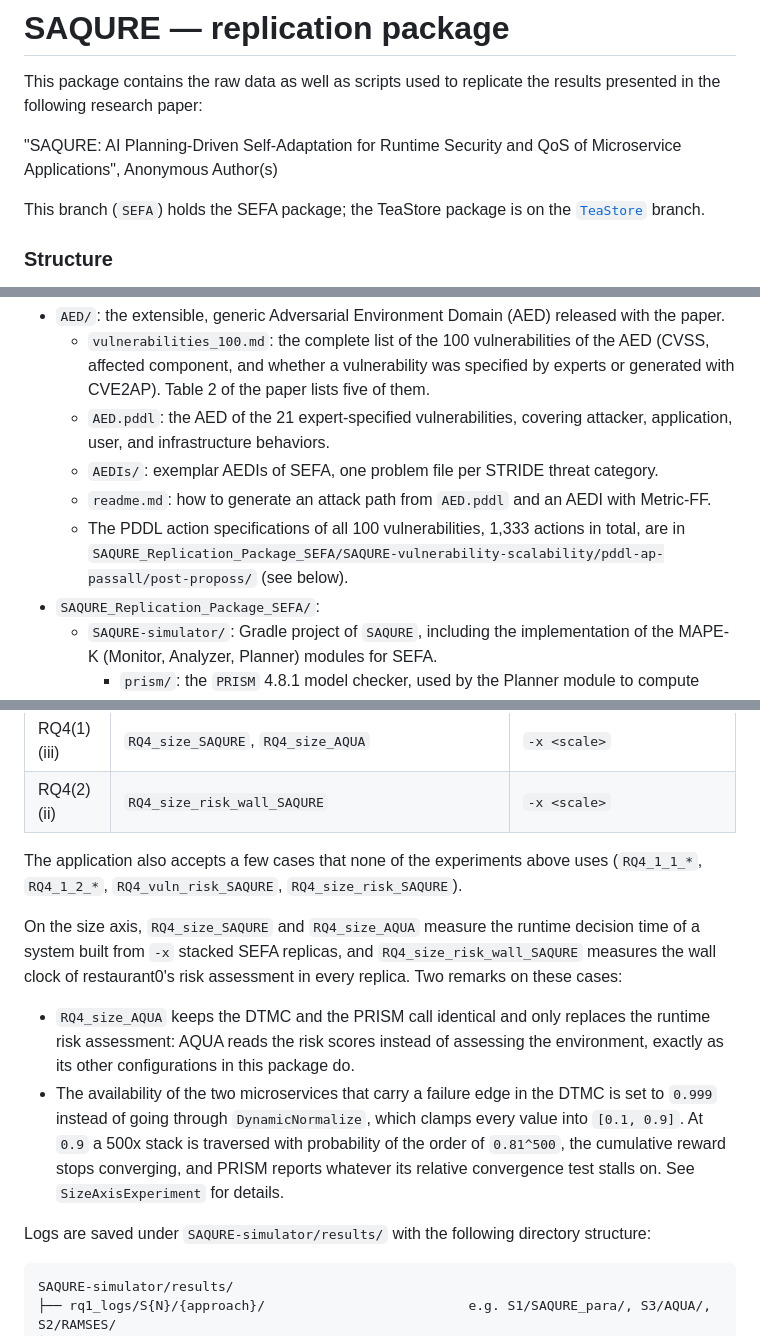
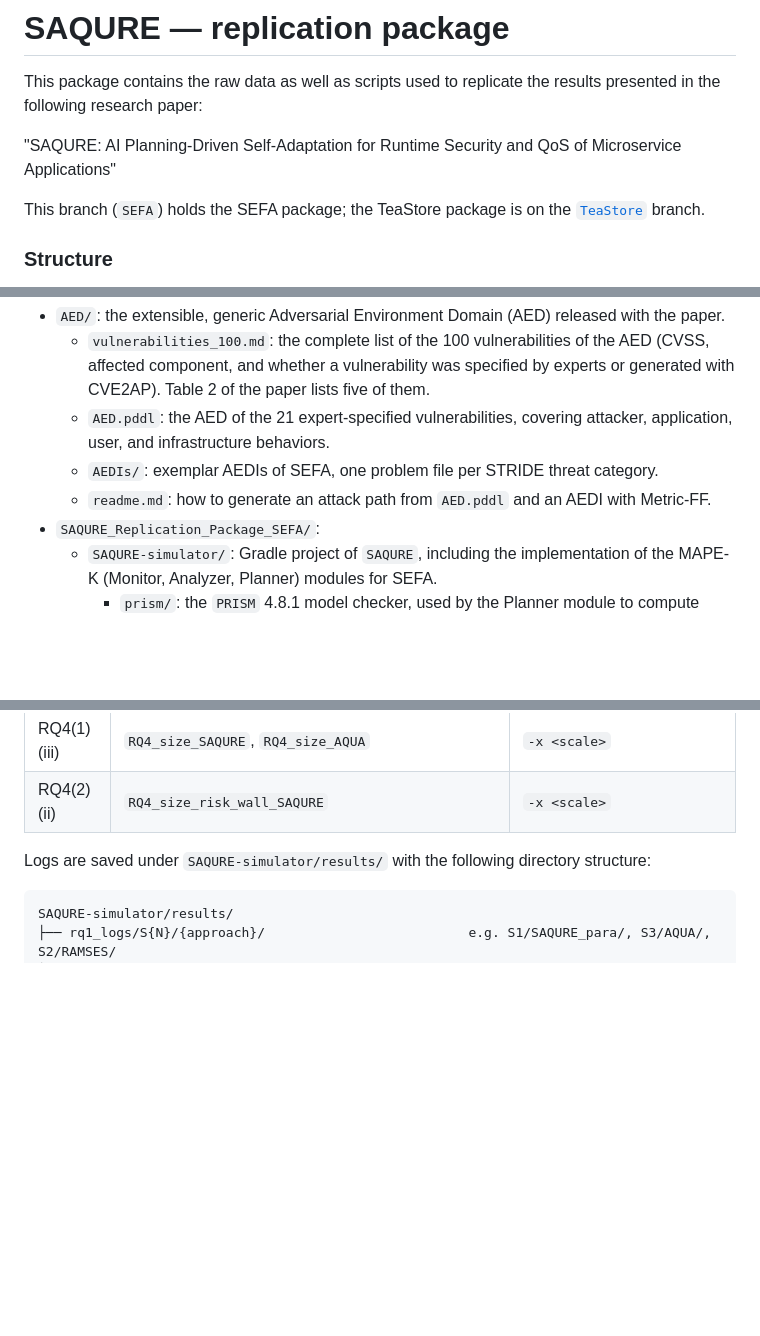
Before and after one commit to SuperCorleone/SAQURE, a Markdown page: README.md, 3 parts joined by grey strips. GitHub-like rendering; blank space fills up the shorter version.

```diff
--- a/README.md
+++ b/README.md
@@ -2,7 +2,7 @@
 
 This package contains the raw data as well as scripts used to replicate the results presented in the following research paper:
 
-"SAQURE: AI Planning-Driven Self-Adaptation for Runtime Security and QoS of Microservice Applications", Anonymous Author(s)
+"SAQURE: AI Planning-Driven Self-Adaptation for Runtime Security and QoS of Microservice Applications"
 
 This branch (`SEFA`) holds the SEFA package; the TeaStore package is on the [`TeaStore`](https://github.com/SuperCorleone/SAQURE/tree/TeaStore) branch.
 
@@ -14,7 +14,6 @@ This replication package contains the implementation of `SAQURE` (Java sources),
     - `AED.pddl`: the AED of the 21 expert-specified vulnerabilities, covering attacker, application, user, and infrastructure behaviors.
     - `AEDIs/`: exemplar AEDIs of SEFA, one problem file per STRIDE threat category.
     - `readme.md`: how to generate an attack path from `AED.pddl` and an AEDI with Metric-FF.
-    - The PDDL action specifications of all 100 vulnerabilities, 1,333 actions in total, are in `SAQURE_Replication_Package_SEFA/SAQURE-vulnerability-scalability/pddl-ap-passall/post-proposs/` (see below).
 - `SAQURE_Replication_Package_SEFA/`:
     - `SAQURE-simulator/`: Gradle project of `SAQURE`, including the implementation of the MAPE-K (Monitor, Analyzer, Planner) modules for SEFA.
         - `prism/`: the `PRISM` 4.8.1 model checker, used by the Planner module to compute long-term cumulative costs for adaptation option selection.
@@ -110,13 +107,6 @@ java -jar SAQURE-simulator/build/libs/SAQURE-simulator-0.0.1-SNAPSHOT.jar -c <ca
 | RQ4(2)(i) | `RQ4_vuln_risk_wall_SAQURE` | `-d <N>` |
 | RQ4(1)(iii) | `RQ4_size_SAQURE`, `RQ4_size_AQUA` | `-x <scale>` |
 | RQ4(2)(ii) | `RQ4_size_risk_wall_SAQURE` | `-x <scale>` |
-
-The application also accepts a few cases that none of the experiments above uses (`RQ4_1_1_*`, `RQ4_1_2_*`, `RQ4_vuln_risk_SAQURE`, `RQ4_size_risk_SAQURE`).
-
-On the size axis, `RQ4_size_SAQURE` and `RQ4_size_AQUA` measure the runtime decision time of a system built from `-x` stacked SEFA replicas, and `RQ4_size_risk_wall_SAQURE` measures the wall clock of restaurant0's risk assessment in every replica. Two remarks on these cases:
-
-- `RQ4_size_AQUA` keeps the DTMC and the PRISM call identical and only replaces the runtime risk assessment: AQUA reads the risk scores instead of assessing the environment, exactly as its other configurations in this package do.
-- The availability of the two microservices that carry a failure edge in the DTMC is set to `0.999` instead of going through `DynamicNormalize`, which clamps every value into `[0.1, 0.9]`. At `0.9` a 500x stack is traversed with probability of the order of `0.81^500`, the cumulative reward stops converging, and PRISM reports whatever its relative convergence test stalls on. See `SizeAxisExperiment` for details.
 
 Logs are saved under `SAQURE-simulator/results/` with the following directory structure:
 
```
Also changed, not shown: other parts of README.md (+0 -36 lines).
